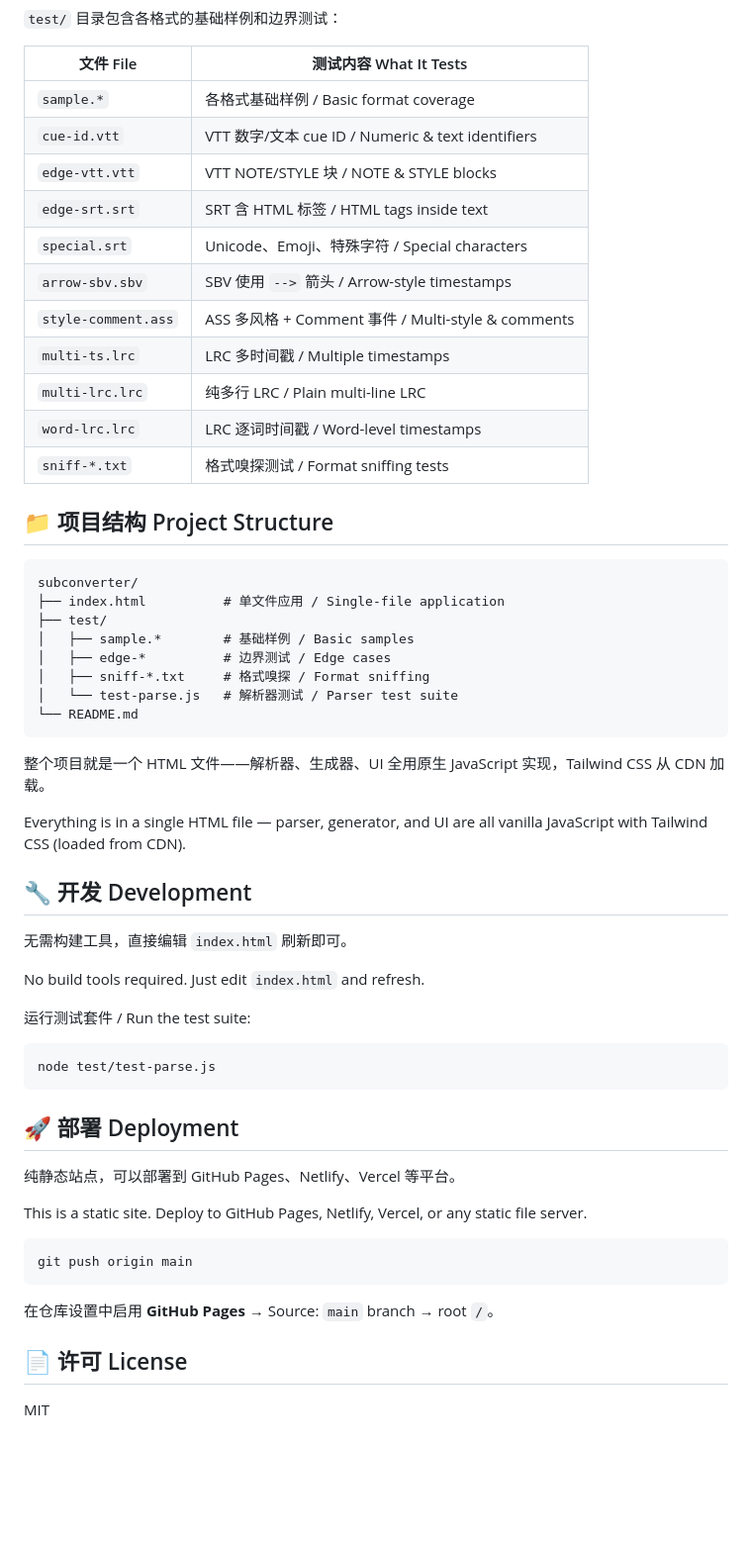
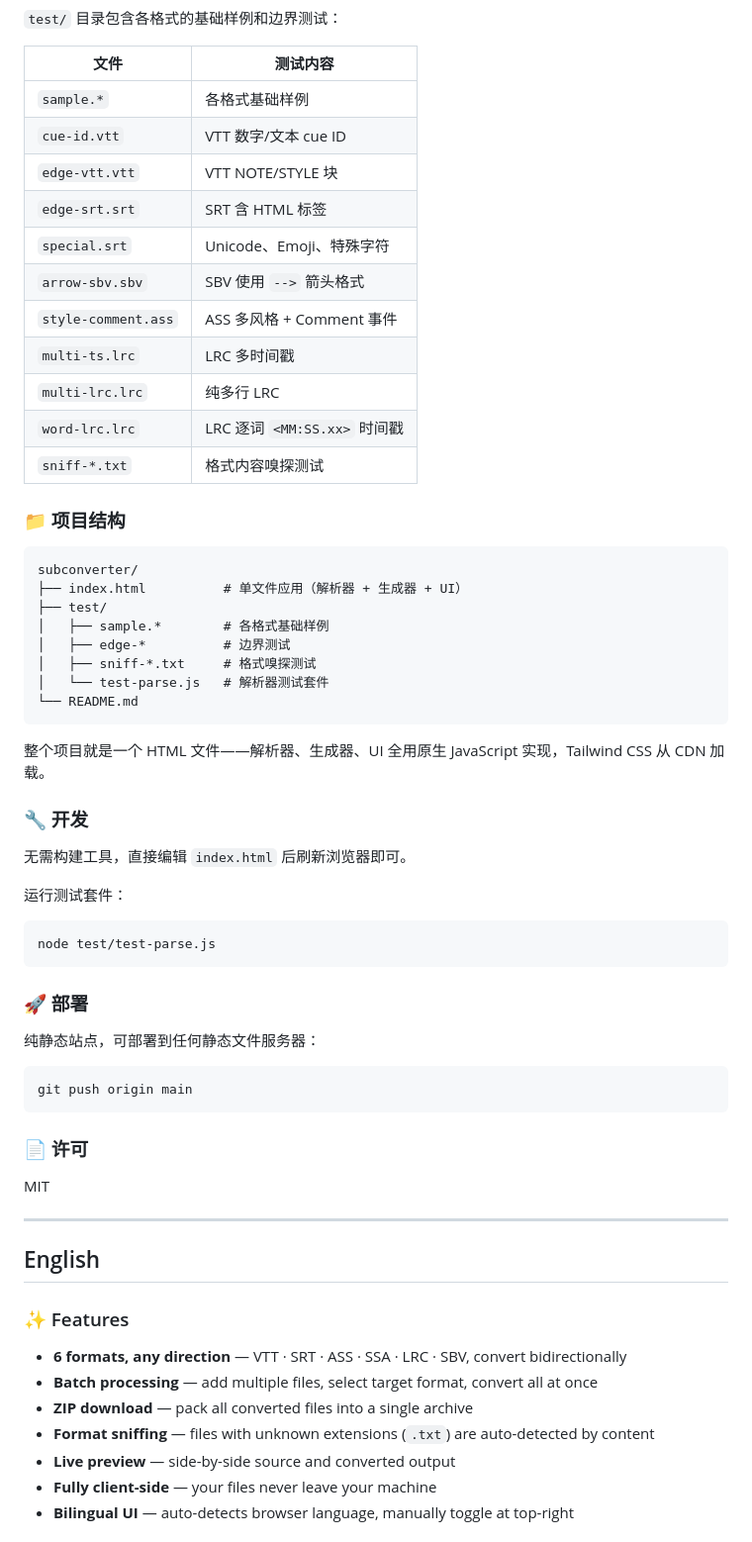
Before and after one commit to PCLGO/subconverter, a Markdown page: README.md, the part around one of its changes. Shown at 99% size. Drawn GitHub-style; blank space fills up the shorter version.

````diff
--- a/README.md
+++ b/README.md
@@ -63,61 +59,68 @@ A browser-based subtitle format converter. Convert between VTT, SRT, ASS, SSA, L
 
 `test/` 目录包含各格式的基础样例和边界测试：
 
-| 文件 File | 测试内容 What It Tests |
-|-----------|----------------------|
-| `sample.*` | 各格式基础样例 / Basic format coverage |
-| `cue-id.vtt` | VTT 数字/文本 cue ID / Numeric & text identifiers |
-| `edge-vtt.vtt` | VTT NOTE/STYLE 块 / NOTE & STYLE blocks |
-| `edge-srt.srt` | SRT 含 HTML 标签 / HTML tags inside text |
-| `special.srt` | Unicode、Emoji、特殊字符 / Special characters |
-| `arrow-sbv.sbv` | SBV 使用 `-->` 箭头 / Arrow-style timestamps |
-| `style-comment.ass` | ASS 多风格 + Comment 事件 / Multi-style & comments |
-| `multi-ts.lrc` | LRC 多时间戳 / Multiple timestamps |
-| `multi-lrc.lrc` | 纯多行 LRC / Plain multi-line LRC |
-| `word-lrc.lrc` | LRC 逐词时间戳 / Word-level timestamps |
-| `sniff-*.txt` | 格式嗅探测试 / Format sniffing tests |
+| 文件 | 测试内容 |
+|------|----------|
+| `sample.*` | 各格式基础样例 |
+| `cue-id.vtt` | VTT 数字/文本 cue ID |
+| `edge-vtt.vtt` | VTT NOTE/STYLE 块 |
+| `edge-srt.srt` | SRT 含 HTML 标签 |
+| `special.srt` | Unicode、Emoji、特殊字符 |
+| `arrow-sbv.sbv` | SBV 使用 `-->` 箭头格式 |
+| `style-comment.ass` | ASS 多风格 + Comment 事件 |
+| `multi-ts.lrc` | LRC 多时间戳 |
+| `multi-lrc.lrc` | 纯多行 LRC |
+| `word-lrc.lrc` | LRC 逐词 `<MM:SS.xx>` 时间戳 |
+| `sniff-*.txt` | 格式内容嗅探测试 |
 
-## 📁 项目结构 Project Structure
+### 📁 项目结构
 
 ```
 subconverter/
-├── index.html          # 单文件应用 / Single-file application
+├── index.html          # 单文件应用（解析器 + 生成器 + UI）
 ├── test/
-│   ├── sample.*        # 基础样例 / Basic samples
-│   ├── edge-*          # 边界测试 / Edge cases
-│   ├── sniff-*.txt     # 格式嗅探 / Format sniffing
-│   └── test-parse.js   # 解析器测试 / Parser test suite
+│   ├── sample.*        # 各格式基础样例
+│   ├── edge-*          # 边界测试
+│   ├── sniff-*.txt     # 格式嗅探测试
+│   └── test-parse.js   # 解析器测试套件
 └── README.md
 ```
 
 整个项目就是一个 HTML 文件——解析器、生成器、UI 全用原生 JavaScript 实现，Tailwind CSS 从 CDN 加载。
 
-Everything is in a single HTML file — parser, generator, and UI are all vanilla JavaScript with Tailwind CSS (loaded from CDN).
+### 🔧 开发
 
-## 🔧 开发 Development
+无需构建工具，直接编辑 `index.html` 后刷新浏览器即可。
 
-无需构建工具，直接编辑 `index.html` 刷新即可。
-
-No build tools required. Just edit `index.html` and refresh.
-
-运行测试套件 / Run the test suite:
+运行测试套件：
 
 ```bash
 node test/test-parse.js
 ```
 
-## 🚀 部署 Deployment
+### 🚀 部署
 
-纯静态站点，可以部署到 GitHub Pages、Netlify、Vercel 等平台。
-
-This is a static site. Deploy to GitHub Pages, Netlify, Vercel, or any static file server.
+纯静态站点，可部署到任何静态文件服务器：
 
 ```bash
 git push origin main
 ```
 
-在仓库设置中启用 **GitHub Pages** → Source: `main` branch → root `/`。
-
-## 📄 许可 License
+### 📄 许可
 
 MIT
+
+---
+
+## English
+
+### ✨ Features
+
+- **6 formats, any direction** — VTT · SRT · ASS · SSA · LRC · SBV, convert bidirectionally
+- **Batch processing** — add multiple files, select target format, convert all at once
+- **ZIP download** — pack all converted files into a single archive
+- **Format sniffing** — files with unknown extensions (`.txt`) are auto-detected by content
+- **Live preview** — side-by-side source and converted output
+- **Fully client-side** — your files never leave your machine
+- **Bilingual UI** — auto-detects browser language, manually toggle at top-right
+
````
Also changed, not shown: other parts of README.md (+127 -39 lines).
